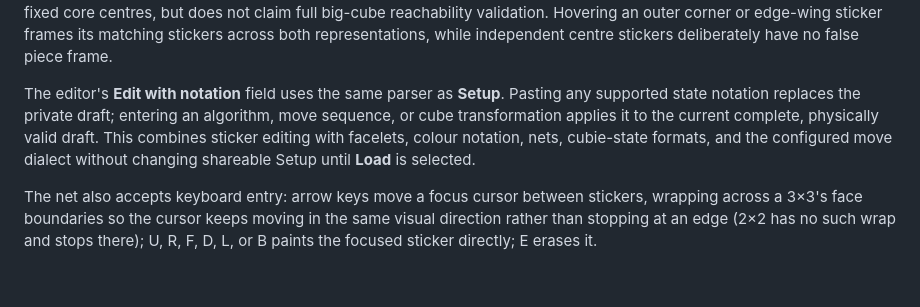
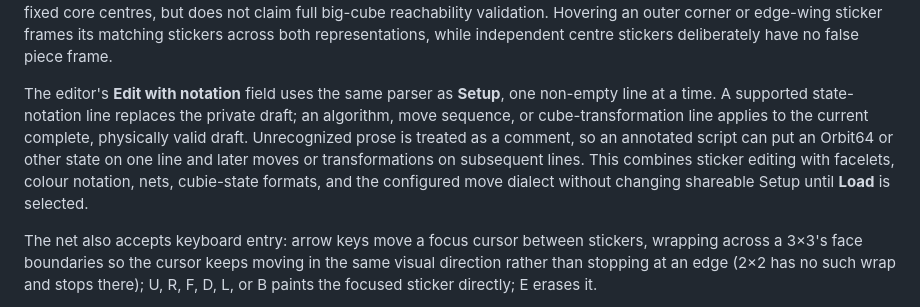
Before and after one commit to wstein/cubelab, a Markdown page: docs/workspace.md, the part around the change. Drawn GitHub-style; blank space fills up the shorter version.

Commit message:
docs(workspace): describe notation edit scripts

```diff
--- a/docs/workspace.md
+++ b/docs/workspace.md
@@ -157,11 +157,13 @@ big-cube reachability validation.
 Hovering an outer corner or edge-wing sticker frames its matching stickers across both
 representations, while independent centre stickers deliberately have no false piece frame.
 
-The editor's **Edit with notation** field uses the same parser as **Setup**. Pasting any
-supported state notation replaces the private draft; entering an algorithm, move sequence, or
-cube transformation applies it to the current complete, physically valid draft. This combines
-sticker editing with facelets, colour notation, nets, cubie-state formats, and the configured
-move dialect without changing shareable Setup until **Load** is selected.
+The editor's **Edit with notation** field uses the same parser as **Setup**, one non-empty line
+at a time. A supported state-notation line replaces the private draft; an algorithm, move
+sequence, or cube-transformation line applies to the current complete, physically valid draft.
+Unrecognized prose is treated as a comment, so an annotated script can put an Orbit64 or other
+state on one line and later moves or transformations on subsequent lines. This combines sticker
+editing with facelets, colour notation, nets, cubie-state formats, and the configured move dialect
+without changing shareable Setup until **Load** is selected.
 
 The net also accepts keyboard entry: arrow keys move a focus cursor between stickers,
 wrapping across a 3×3's face boundaries so the cursor keeps moving in the same visual
```
